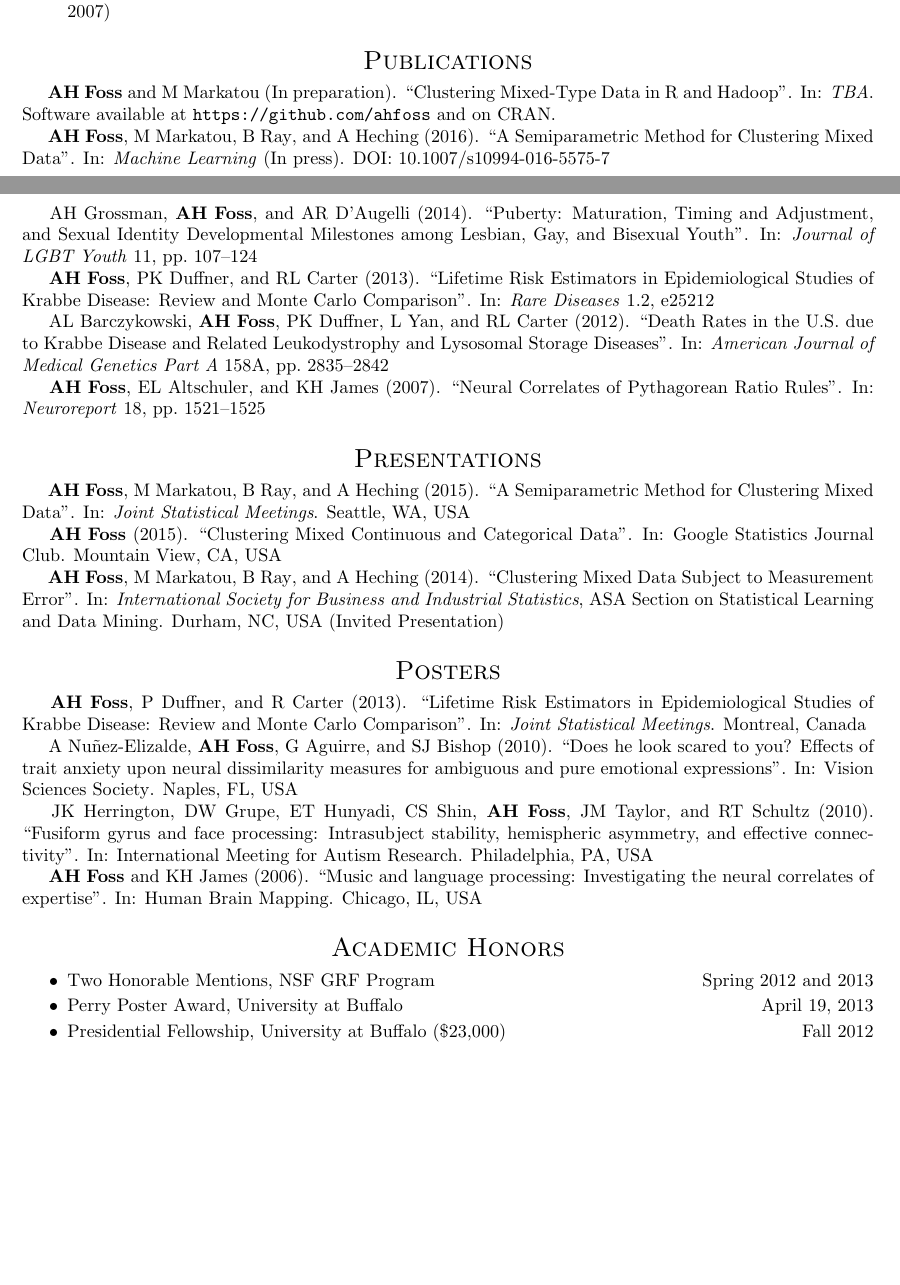
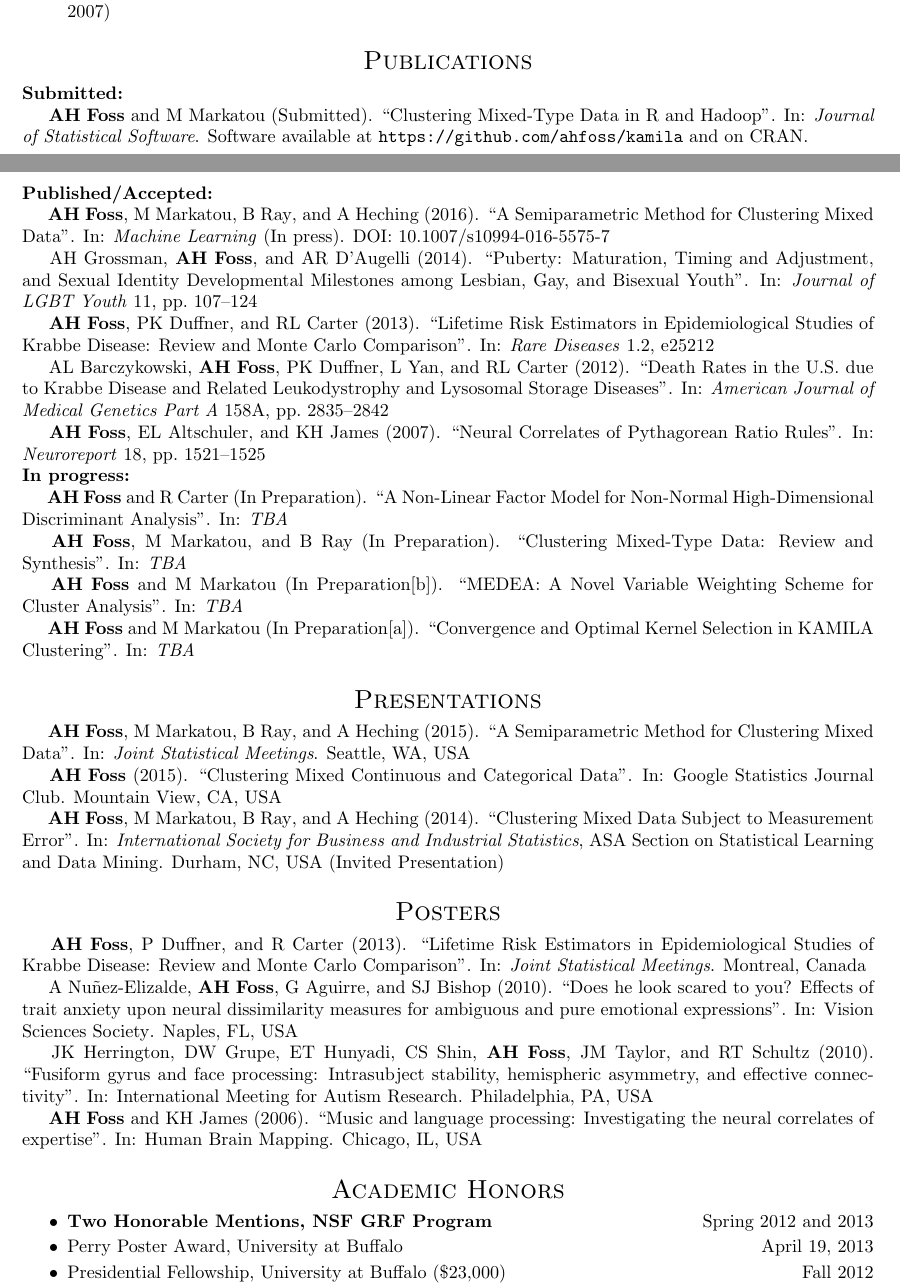
Before and after one commit to ahfoss/cv, a LaTeX CV (full-cv/FOSS_cv.tex, which reads biblio/resumeBiblio.bib): two parts of pages 2 and 3 of 5, joined at a grey line, cut so that both start at the same text, the shorter picture padded with empty space. Compiled offline with pdfLaTeX.

Commit message:
MM Changes to full cv

```diff
--- a/biblio/resumeBiblio.bib
+++ b/biblio/resumeBiblio.bib
@@ -1,0 +7 @@
+  journal = {TBA}
@@ -2,0 +13,3 @@
+  title = {Convergence and Optimal Kernel Selection in KAMILA Clustering},
+  year = {In Preparation},
+  journal = {TBA}
@@ -2,0 +21,3 @@
+  title = {MEDEA: A Novel Variable Weighting Scheme for Cluster Analysis},
+  year = {In Preparation},
+  journal = {TBA}
@@ -3,10 +29,14 @@
+  title = {Clustering Mixed-Type Data: Review and Synthesis},
+  year = {In Preparation},
+  journal = {TBA}
+}
 
 @article{
   foss16b,
   author = {\textbf{Foss}, \textbf{AH} and Markatou, M},
   title = {Clustering Mixed-Type Data in R and Hadoop},
-  year = {In preparation},
-  journal = {TBA}
+  year = {Submitted},
+  journal = {Journal of Statistical Software}
 }
 
 
--- a/full-cv/FOSS_cv.tex
+++ b/full-cv/FOSS_cv.tex
@@ -144,7 +145,11 @@ I am an inquisitive, effective, and creative statistician and data scientist wit
 
 
 \section{Publications}
-\hspace{\listInd} \fullcite{foss16b}. Software available at \url{https://github.com/ahfoss} and on CRAN.
+\textbf{Submitted:}
+
+\hspace{\listInd} \fullcite{foss16b}. Software available at \url{https://github.com/ahfoss/kamila} and on CRAN.
+
+\textbf{Published/Accepted:}
 
 \hspace{\listInd} \fullcite{foss16a}
 
@@ -155,6 +160,16 @@ I am an inquisitive, effective, and creative statistician and data scientist wit
 \hspace{\listInd} \fullcite{bar12}
 
 \hspace{\listInd} \fullcite{foss07}
+
+\textbf{In progress:}
+
+\hspace{\listInd} \fullcite{fossDisc}
+
+\hspace{\listInd} \fullcite{fossReview}
+
+\hspace{\listInd} \fullcite{fossMedea}
+
+\hspace{\listInd} \fullcite{fossConvergence}
 
 
 \section{Presentations}
@@ -180,7 +195,7 @@ I am an inquisitive, effective, and creative statistician and data scientist wit
 
 \section{Academic Honors}
 \begin{itemize} \itemsep -2pt
- \item Two Honorable Mentions, NSF GRF Program \hfill Spring 2012 and 2013
+ \item \textbf{Two Honorable Mentions, NSF GRF Program} \hfill Spring 2012 and 2013
  \item Perry Poster Award, University at Buffalo \hfill April 19, 2013
  \item Presidential Fellowship, University at Buffalo (\$23,000) \hfill Fall 2012
  \item Diebold Fellowship, UC Berkeley Psychology Dept (\$14,600) \hfill Fall 2009
```
Also changed, not shown: biblio/resumeBiblio.bib (19 more changed lines), full-cv/FOSS_cv.tex (14 more changed lines).
